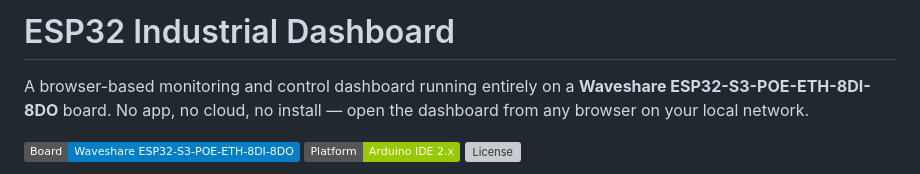
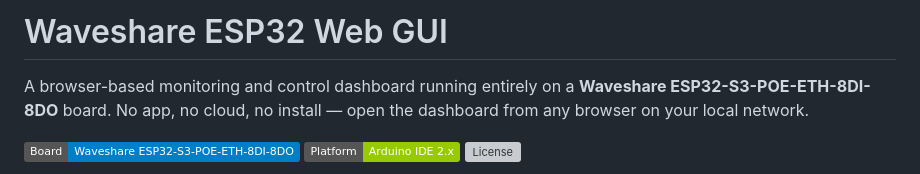
Before and after one commit to AZOMC/Waveshare-ESP32-Web-GUI, a Markdown page: README.md, the part around the change. GitHub-like rendering; badges without logos; grey boxes are pictures that could not be loaded.

Commit message:
Update project name in README

```diff
--- a/README.md
+++ b/README.md
@@ -1,4 +1,4 @@
-# ESP32 Industrial Dashboard
+# Waveshare ESP32 Web GUI
 
 A browser-based monitoring and control dashboard running entirely on a **Waveshare ESP32-S3-POE-ETH-8DI-8DO** board. No app, no cloud, no install — open the dashboard from any browser on your local network.
 
```
